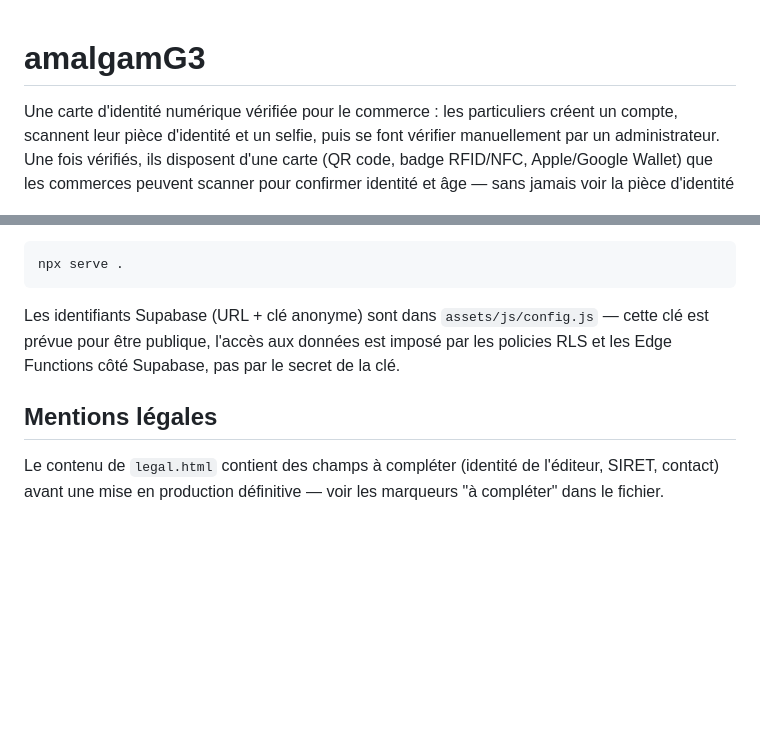
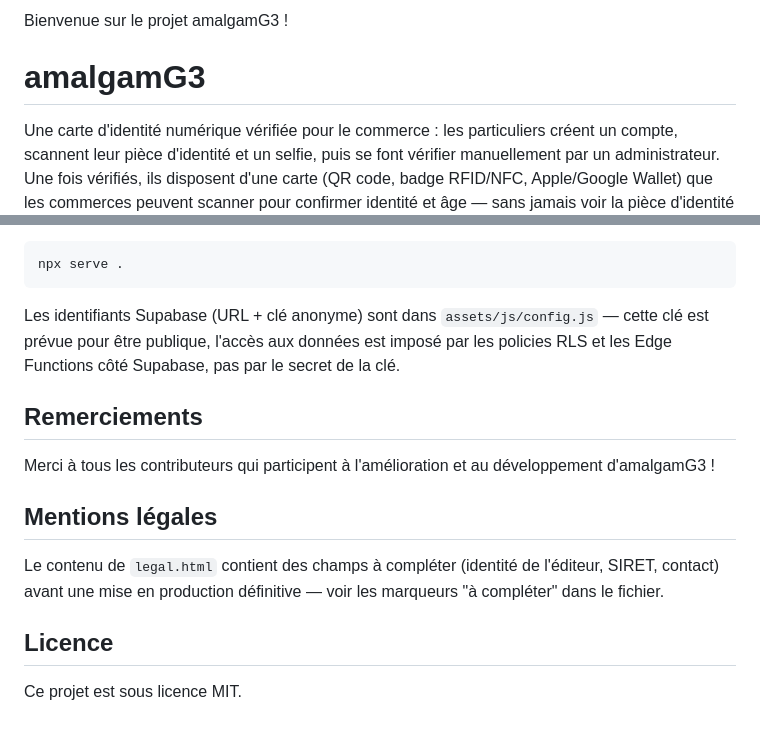
Before and after one commit to opencorp2030-ctrl/amalgamG3, a Markdown page: README.md, 2 parts joined by grey strips. GitHub-like rendering; blank space fills up the shorter version.

Commit message:
docs: add MIT license notice to README

```diff
--- a/README.md
+++ b/README.md
@@ -1,3 +1,5 @@
+Bienvenue sur le projet amalgamG3 !
+
 # amalgamG3
 
 Une carte d'identité numérique vérifiée pour le commerce : les particuliers créent un compte,
@@ -69,7 +71,15 @@ Les identifiants Supabase (URL + clé anonyme) sont dans `assets/js/config.js`
 prévue pour être publique, l'accès aux données est imposé par les policies RLS et les Edge
 Functions côté Supabase, pas par le secret de la clé.
 
+## Remerciements
+
+Merci à tous les contributeurs qui participent à l'amélioration et au développement d'amalgamG3 !
+
 ## Mentions légales
 
 Le contenu de `legal.html` contient des champs à compléter (identité de l'éditeur, SIRET, contact)
 avant une mise en production définitive — voir les marqueurs "à compléter" dans le fichier.
+
+## Licence
+
+Ce projet est sous licence MIT.
```
